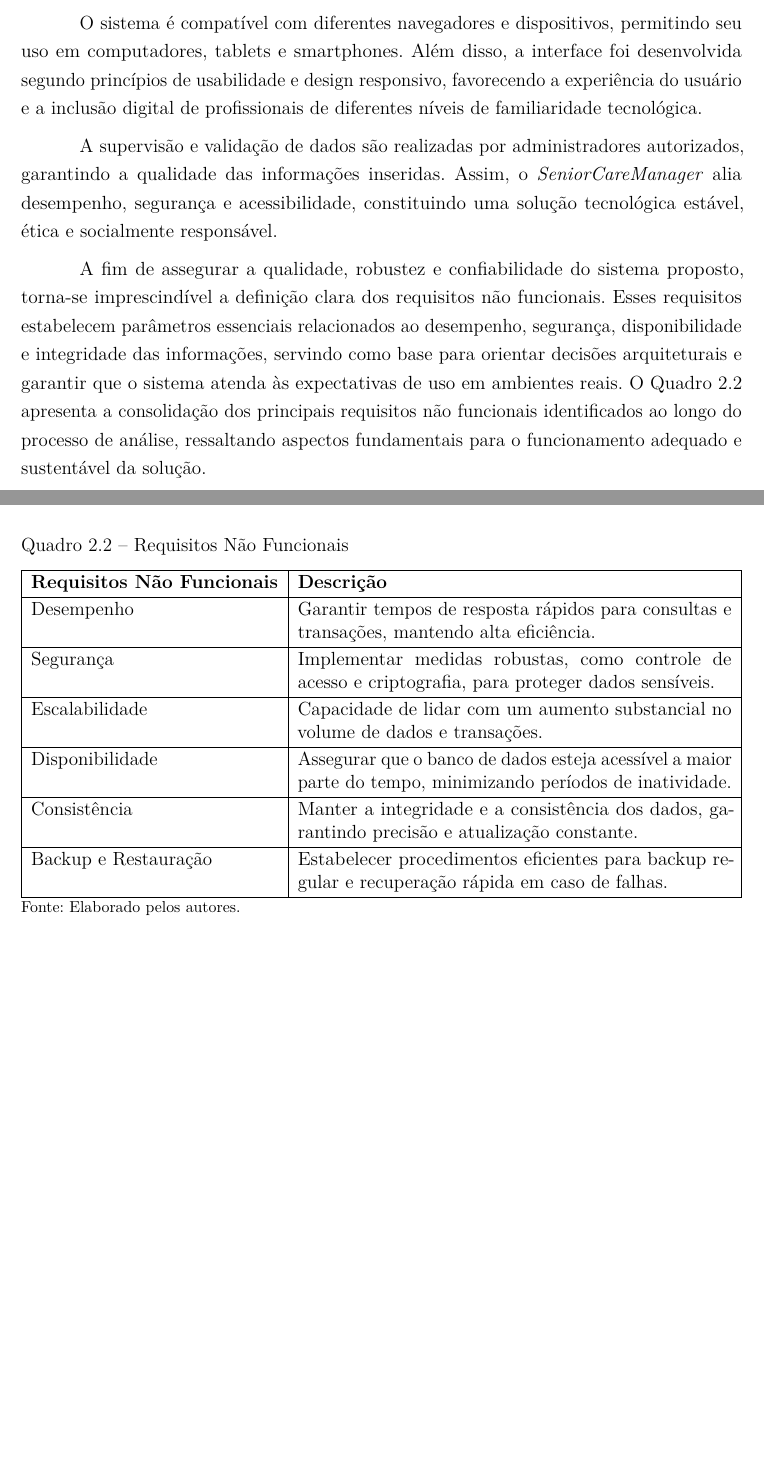
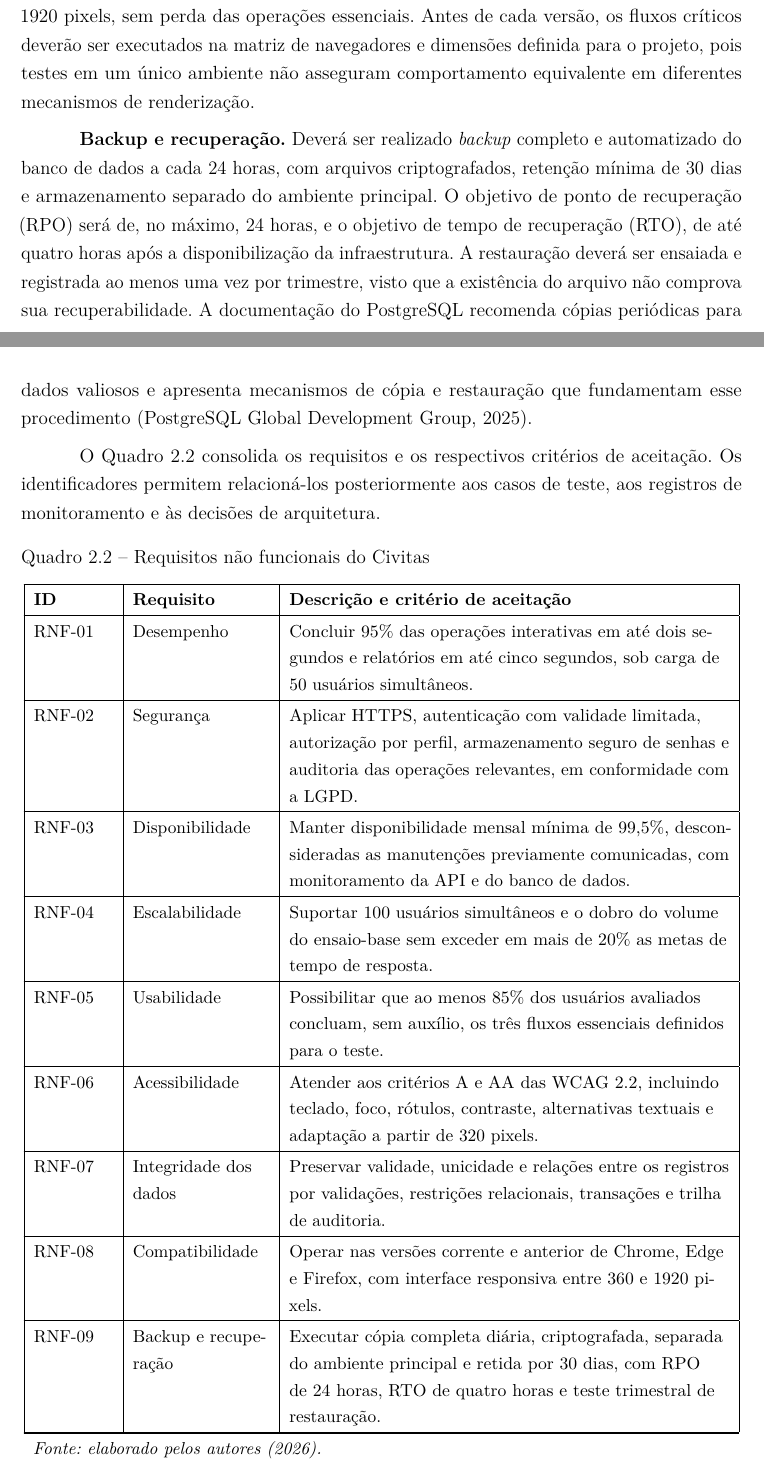
Before and after one commit to Fatec-ADS-AMS2025/civitas-documentation, a LaTeX thesis (2026_ProjetoExtensaoFatec/extensao.tex, which reads 2026_ProjetoExtensaoFatec/01Projeto.tex, 2026_ProjetoExtensaoFatec/bibliografia.bib): two parts of pages 19 and 20 of 162 before the commit and two parts of pages 20 and 21 of 163 after it, joined at a grey line, cut at the place of the change, the shorter picture padded with empty space. Compiled offline with pdfLaTeX.

Commit message:
docs: descreve requisitos não funcionais do Civitas

```diff
--- a/2026_ProjetoExtensaoFatec/01Projeto.tex
+++ b/2026_ProjetoExtensaoFatec/01Projeto.tex
@@ -111,29 +95,0 @@ A privacidade dos dados dos residentes é preservada em conformidade com a Lei n
-O sistema é compatível com diferentes navegadores e dispositivos, permitindo seu uso em computadores, tablets e smartphones. Além disso, a interface foi desenvolvida segundo princípios de usabilidade e design responsivo, favorecendo a experiência do usuário e a inclusão digital de profissionais de diferentes níveis de familiaridade tecnológica.
-
-A supervisão e validação de dados são realizadas por administradores autorizados, garantindo a qualidade das informações inseridas. Assim, o \textit{SeniorCareManager} alia desempenho, segurança e acessibilidade, constituindo uma solução tecnológica estável, ética e socialmente responsável.
-
-A fim de assegurar a qualidade, robustez e confiabilidade do sistema proposto, torna-se imprescindível a definição clara dos requisitos não funcionais. Esses requisitos estabelecem parâmetros essenciais relacionados ao desempenho, segurança, disponibilidade e integridade das informações, servindo como base para orientar decisões arquiteturais e garantir que o sistema atenda às expectativas de uso em ambientes reais. O Quadro~\ref{quad:requisitos_nao_funcionais} apresenta a consolidação dos principais requisitos não funcionais identificados ao longo do processo de análise, ressaltando aspectos fundamentais para o funcionamento adequado e sustentável da solução.
-
-
-\begin{quadro}[H]
-	\centering
-	\caption{Requisitos Não Funcionais}
-	\label{quad:requisitos_nao_funcionais}
-	\begin{tabularx}{\textwidth}{|l|X|}
-		\hline
-		\textbf{Requisitos Não Funcionais} & \textbf{Descrição} \\ \hline
-
-		Desempenho & Garantir tempos de resposta rápidos para consultas e transações, mantendo alta eficiência. \\ \hline
-
-		Segurança & Implementar medidas robustas, como controle de acesso e criptografia, para proteger dados sensíveis. \\ \hline
-
-		Escalabilidade & Capacidade de lidar com um aumento substancial no volume de dados e transações. \\ \hline
-
-		Disponibilidade & Assegurar que o banco de dados esteja acessível a maior parte do tempo, minimizando períodos de inatividade. \\ \hline
-
-		Consistência & Manter a integridade e a consistência dos dados, garantindo precisão e atualização constante. \\ \hline
-
-		Backup e Restauração & Estabelecer procedimentos eficientes para backup regular e recuperação rápida em caso de falhas. \\ \hline
-	\end{tabularx}
-
-	\fonte{Elaborado pelos autores.}
@@ -141,3 +114,41 @@ A fim de assegurar a qualidade, robustez e confiabilidade do sistema proposto, t
+\textbf{Compatibilidade.} A interface web deverá funcionar nas versões estável corrente e imediatamente anterior dos navegadores Google Chrome, Microsoft Edge e Mozilla Firefox na data de cada entrega. O conteúdo deverá adaptar-se a telas com largura entre 360 e 1920 pixels, sem perda das operações essenciais. Antes de cada versão, os fluxos críticos deverão ser executados na matriz de navegadores e dimensões definida para o projeto, pois testes em um único ambiente não asseguram comportamento equivalente em diferentes mecanismos de renderização.
+
+\textbf{Backup e recuperação.} Deverá ser realizado \textit{backup} completo e automatizado do banco de dados a cada 24 horas, com arquivos criptografados, retenção mínima de 30 dias e armazenamento separado do ambiente principal. O objetivo de ponto de recuperação (RPO) será de, no máximo, 24 horas, e o objetivo de tempo de recuperação (RTO), de até quatro horas após a disponibilização da infraestrutura. A restauração deverá ser ensaiada e registrada ao menos uma vez por trimestre, visto que a existência do arquivo não comprova sua recuperabilidade. A documentação do PostgreSQL recomenda cópias periódicas para dados valiosos e apresenta mecanismos de cópia e restauração que fundamentam esse procedimento \parencite{PostgreSQL18Backup}.
+
+O Quadro~\ref{quad:requisitos_nao_funcionais} consolida os requisitos e os respectivos critérios de aceitação. Os identificadores permitem relacioná-los posteriormente aos casos de teste, aos registros de monitoramento e às decisões de arquitetura.
+
+{
+\small
+\begin{longquadro}{|P{0.11\textwidth}|P{0.19\textwidth}|P{0.61\textwidth}|}
+	\caption{Requisitos não funcionais do Civitas}
+	\label{quad:requisitos_nao_funcionais}\\
+	\hline
+	\textbf{ID} & \textbf{Requisito} & \textbf{Descrição e critério de aceitação} \\ \hline
+	\endfirsthead
+
+	\hline
+	\textbf{ID} & \textbf{Requisito} & \textbf{Descrição e critério de aceitação} \\ \hline
+	\endhead
+
+	\hline
+	\multicolumn{3}{r}{\textit{Continua na próxima página}} \\
+	\endfoot
+
+	\hline
+	\multicolumn{3}{l}{\textit{Fonte: elaborado pelos autores (2026).}}
+	\endlastfoot
+
+	RNF-01 & Desempenho & Concluir 95\% das operações interativas em até dois segundos e relatórios em até cinco segundos, sob carga de 50 usuários simultâneos. \\ \hline
+	RNF-02 & Segurança & Aplicar HTTPS, autenticação com validade limitada, autorização por perfil, armazenamento seguro de senhas e auditoria das operações relevantes, em conformidade com a LGPD. \\ \hline
+	RNF-03 & Disponibilidade & Manter disponibilidade mensal mínima de 99,5\%, desconsideradas as manutenções previamente comunicadas, com monitoramento da API e do banco de dados. \\ \hline
+	RNF-04 & Escalabilidade & Suportar 100 usuários simultâneos e o dobro do volume do ensaio-base sem exceder em mais de 20\% as metas de tempo de resposta. \\ \hline
+	RNF-05 & Usabilidade & Possibilitar que ao menos 85\% dos usuários avaliados concluam, sem auxílio, os três fluxos essenciais definidos para o teste. \\ \hline
+	RNF-06 & Acessibilidade & Atender aos critérios A e AA das WCAG 2.2, incluindo teclado, foco, rótulos, contraste, alternativas textuais e adaptação a partir de 320 pixels. \\ \hline
+	RNF-07 & Integridade dos dados & Preservar validade, unicidade e relações entre os registros por validações, restrições relacionais, transações e trilha de auditoria. \\ \hline
+	RNF-08 & Compatibilidade & Operar nas versões corrente e anterior de Chrome, Edge e Firefox, com interface responsiva entre 360 e 1920 pixels. \\ \hline
+	RNF-09 & Backup e recuperação & Executar cópia completa diária, criptografada, separada do ambiente principal e retida por 30 dias, com RPO de 24 horas, RTO de quatro horas e teste trimestral de restauração. \\ \hline
+\end{longquadro}
+}
 
 
 \subsection{Descrição dos Requisitos Funcionais}
--- a/2026_ProjetoExtensaoFatec/bibliografia.bib
+++ b/2026_ProjetoExtensaoFatec/bibliografia.bib
@@ -1276,0 +1271,6 @@
+	author  = {{PostgreSQL Global Development Group}},
+	title   = {PostgreSQL 18: Backup and Restore},
+	year    = {2025},
+	url     = {https://www.postgresql.org/docs/18/backup.html},
+	urldate = {2026-07-21}
+}
```
Also changed, not shown: 2026_ProjetoExtensaoFatec/01Projeto.tex (36 more changed lines), 2026_ProjetoExtensaoFatec/bibliografia.bib (48 more changed lines).
